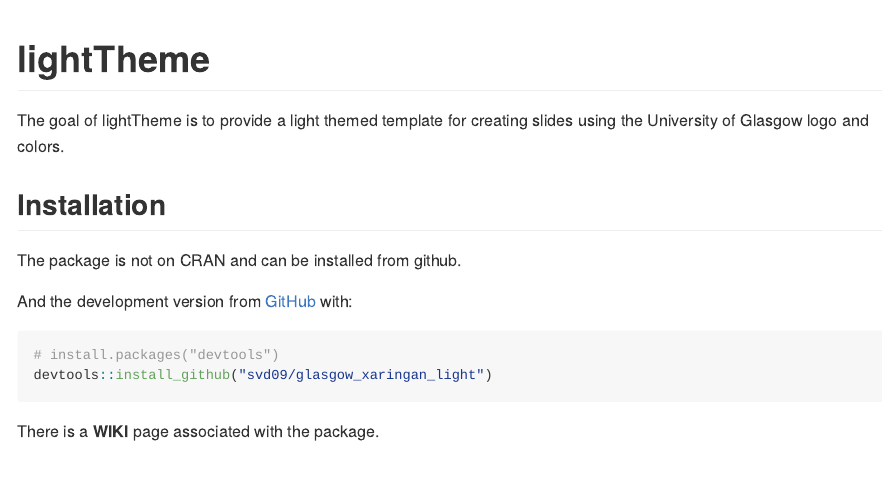
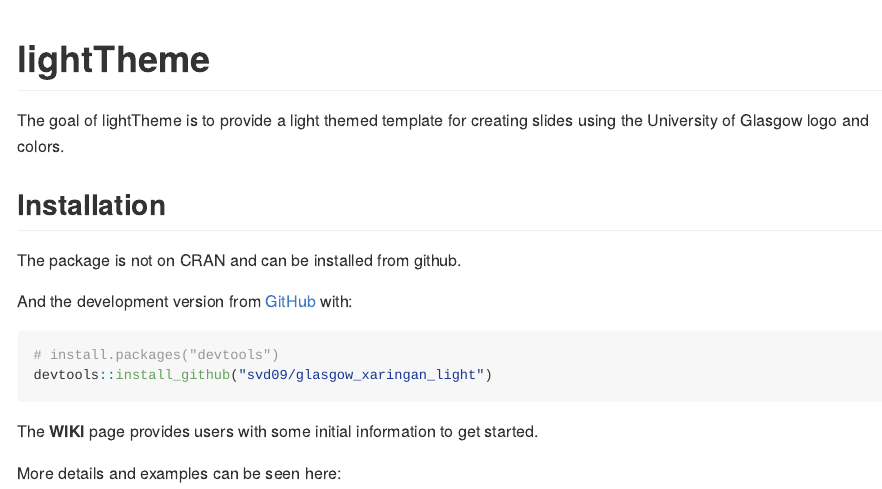
Before and after one commit to svd09/glasgow_xaringan_light, an R Markdown document (README.Rmd): the page in a window 1100 px wide, from its top. The pictures show the output file README.md that the author committed with the source, drawn offline in the style of GitHub; badge pictures from the web are left out.

Commit message:
changes to readme

````diff
--- a/README.Rmd
+++ b/README.Rmd
@@ -37,4 +36,6 @@
 # install.packages("devtools")
 devtools::install_github("svd09/glasgow_xaringan_light")
 ```
-There is a **WIKI** page associated with the package.
+The **WIKI** page provides users with some initial information to get started.
+
+More details and examples can be seen here:
````
Also changed, not shown: README.md, README.Rmd (1 more changed lines), 2 other files.
